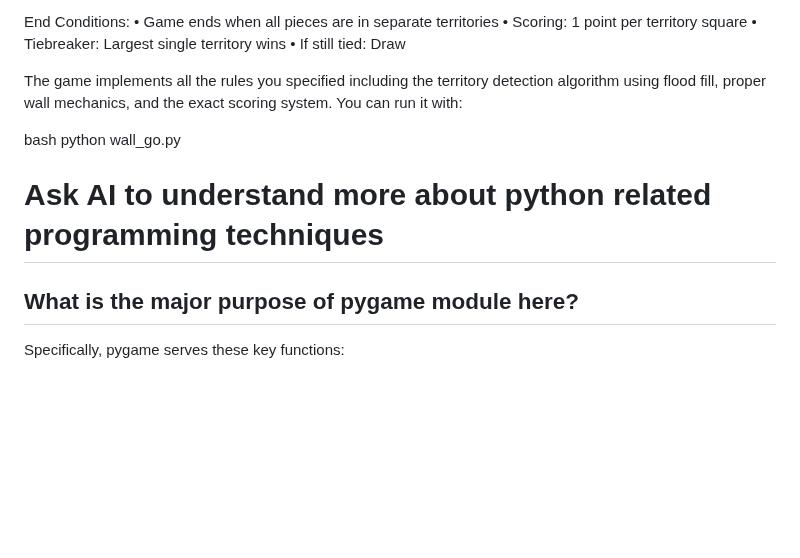
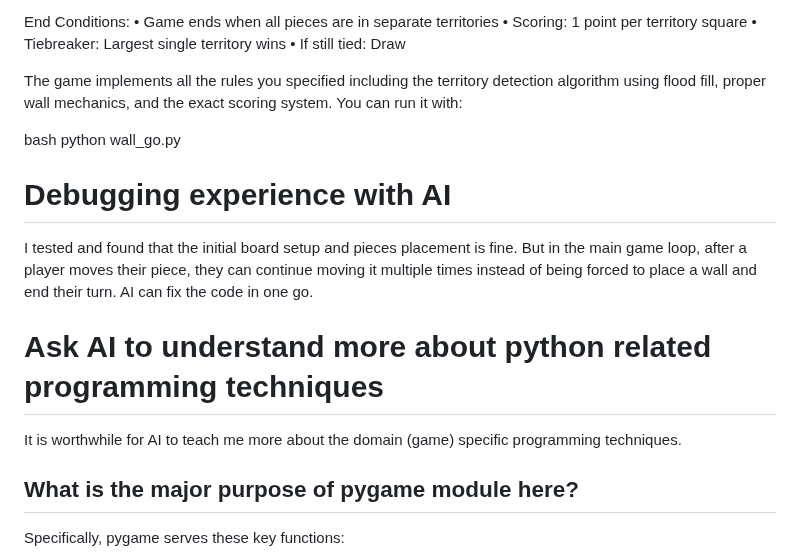
Before and after one commit to philipho11/wallgo, a Markdown page: README.md, the part around the change. Rendered like a GitHub page; blank space fills up the shorter version.

Commit message:
Add debug experience

```diff
--- a/README.md
+++ b/README.md
@@ -95,7 +95,13 @@ wall mechanics, and the exact scoring system. You can run it with:
 bash
 python wall_go.py
 
+# Debugging experience with AI
+
+I tested and found that the initial board setup and pieces placement is fine. But in the main game loop, after a player moves their piece, they can continue moving
+it multiple times instead of being forced to place a wall and end their turn. AI can fix the code in one go.
+
 # Ask AI to understand more about python related programming techniques
+It is worthwhile for AI to teach me more about the domain (game) specific programming techniques.
 
 ## What is the major purpose of pygame module here?
 
```
